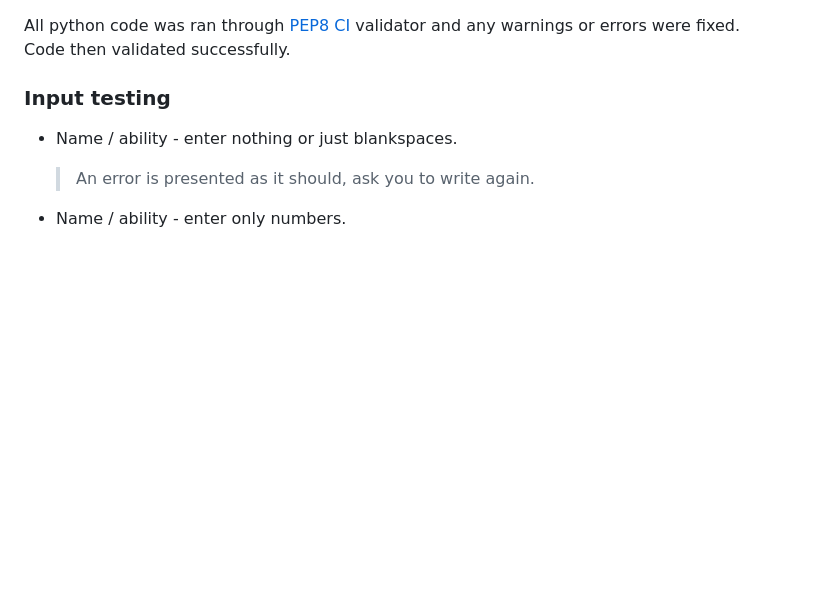
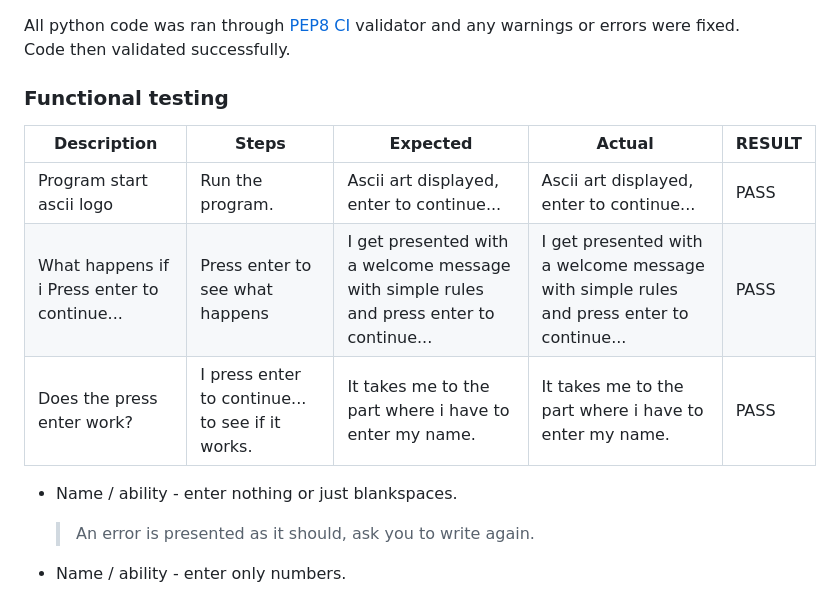
Before and after one commit to birgerosterberg/riddleme, a Markdown page: README.md, the part around the change. GitHub-like rendering; blank space fills up the shorter version.

Commit message:
add readme testing tables

```diff
--- a/README.md
+++ b/README.md
@@ -155,7 +155,13 @@ By structuring the riddles as dictionaries within a list, i have created an easi
 All python code was ran through [PEP8 CI](https://pep8ci.herokuapp.com/) validator and any warnings or errors were fixed. \
 Code then validated successfully.
 
-### Input testing
+### Functional testing
+
+| Description                                  | Steps                                            | Expected                                                                                | Actual                                                                                  | RESULT                                |
+| -------------------------------------------- | ------------------------------------------------ | --------------------------------------------------------------------------------------- | --------------------------------------------------------------------------------------- | ------------------------------------- |
+| Program start ascii logo                     | Run the program.                                 | Ascii art displayed, enter to continue...                                               | Ascii art displayed, enter to continue...                                               | <span style="color:green">PASS</span> |
+| What happens if i Press enter to continue... | Press enter to see what happens                  | I get presented with a welcome message with simple rules and press enter to continue... | I get presented with a welcome message with simple rules and press enter to continue... | <span style="color:green">PASS</span> |
+| Does the press enter work?                   | I press enter to continue... to see if it works. | It takes me to the part where i have to enter my name.                                  | It takes me to the part where i have to enter my name.                                  | <span style="color:green">PASS</span> |
 
 - Name / ability - enter nothing or just blankspaces.
 
```
